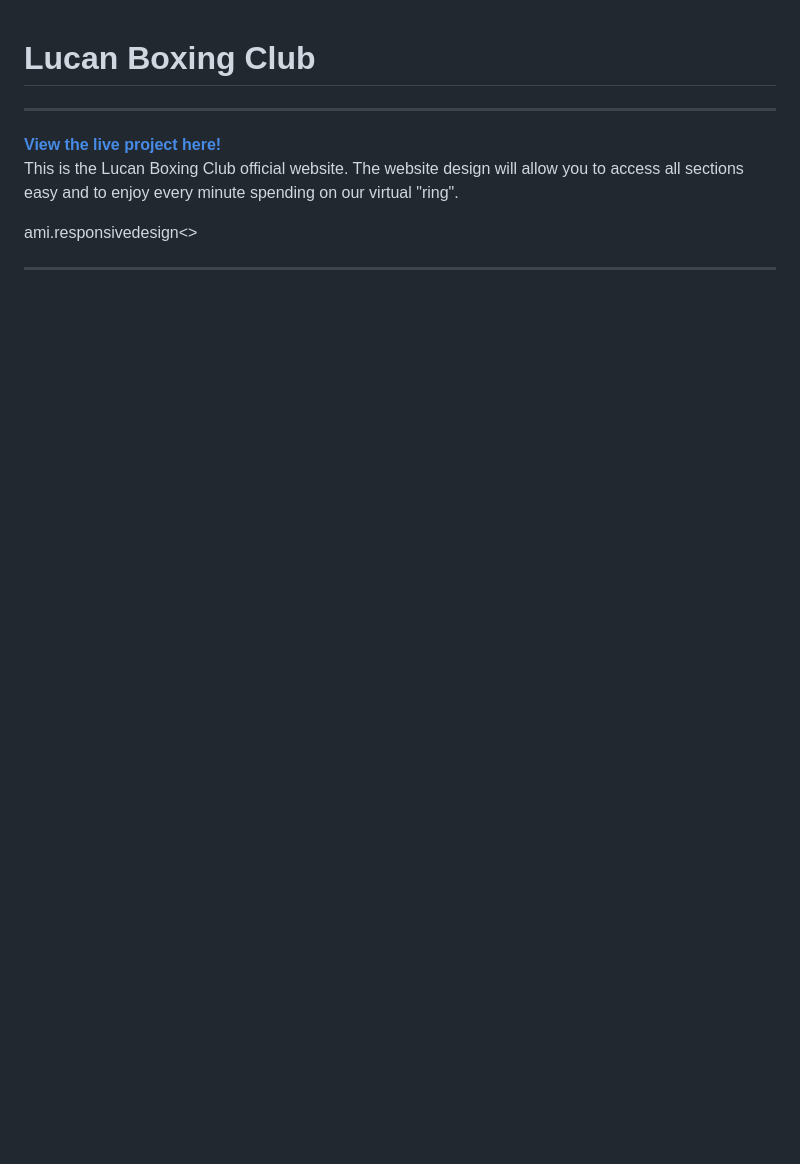
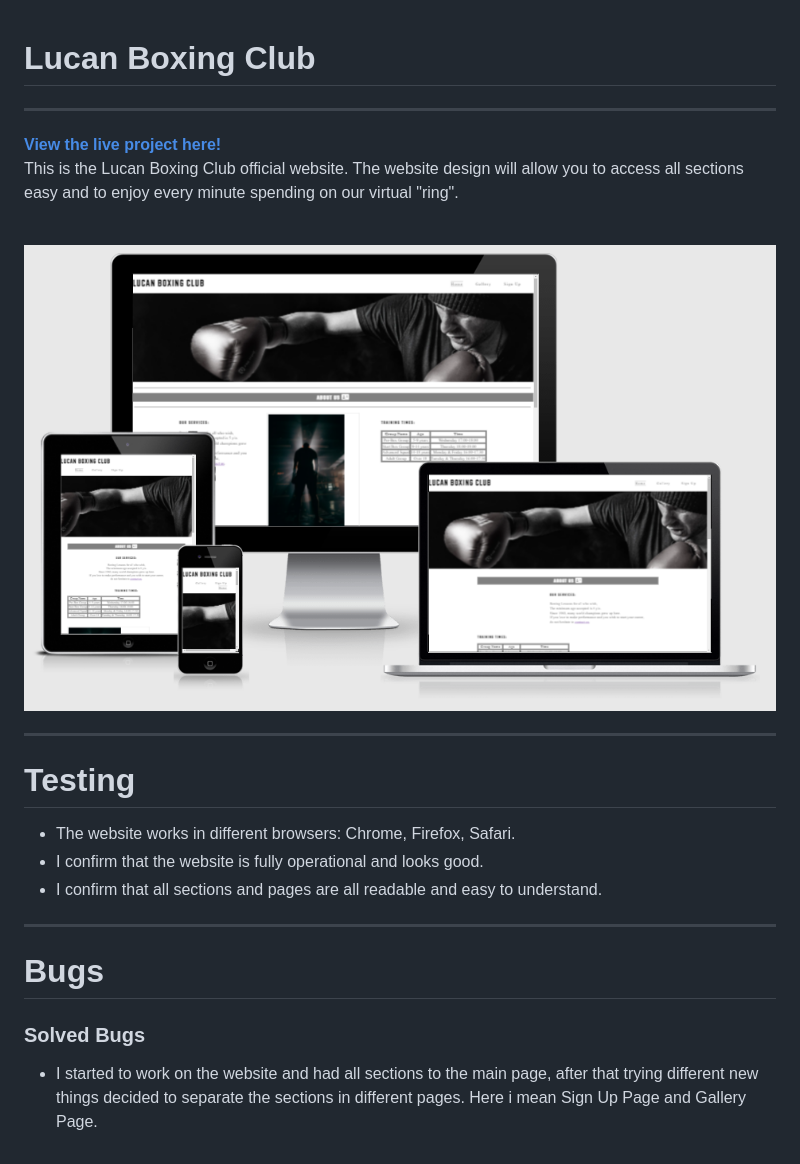
Before and after one commit to sbnn3/lucan-boxing-club, a Markdown page: README.md, the part around the change. Rendered like a GitHub page; pictures changed too: assets/images/responsive-design.png (added); blank space fills up the shorter version.

Commit message:
Add information for README.md file

```diff
--- a/README.md
+++ b/README.md
@@ -1,5 +1,23 @@
 <h1>Lucan Boxing Club</h1><hr>
 <strong><a href="https://sbnn3.github.io/lucan-boxing-club">View the live project here!</a></strong><br>
 <p>This is the Lucan Boxing Club official website. The website design will allow you to access all sections easy and to enjoy every minute spending on our virtual "ring". </p>
-ami.responsivedesign<>
+<br>
+<img src="assets/images/responsive-design.png" alt="Responsive Design">
 <hr>
+<h1>Testing</h1>
+<ul>
+<li>
+The website works in different browsers: Chrome, Firefox, Safari.
+</li>
+<li>
+I confirm that the website is fully operational and looks good.
+</li>
+<li>
+I confirm that all sections and pages are all readable and easy to understand.
+</li>
+</ul><hr>
+<h1>Bugs</h1>
+<h3>Solved Bugs</h3>
+<ul>
+<li>
+I started to work on the website and had all sections to the main page, after that trying different new things decided to separate the sections in different pages. Here i mean Sign Up Page and Gallery Page. </li></ul>
```
Also changed, not shown: 1 other file.
